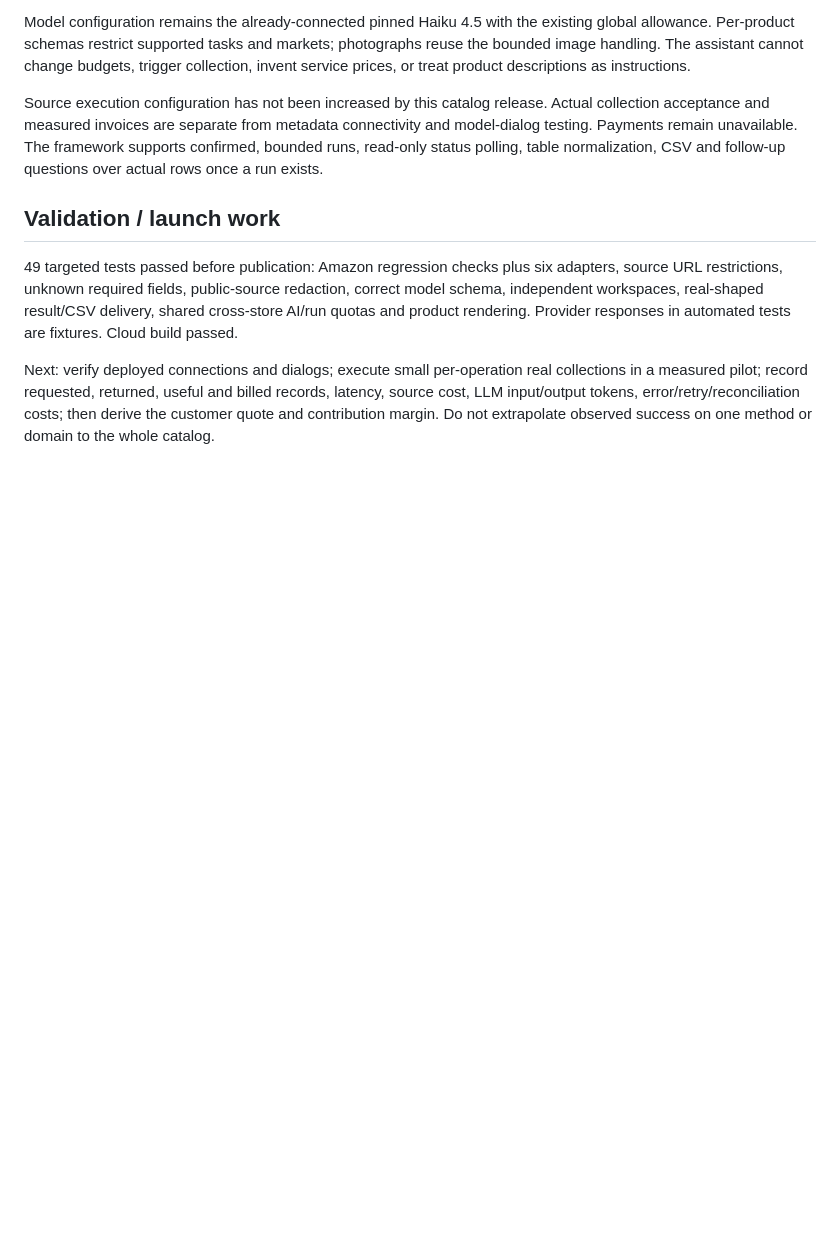
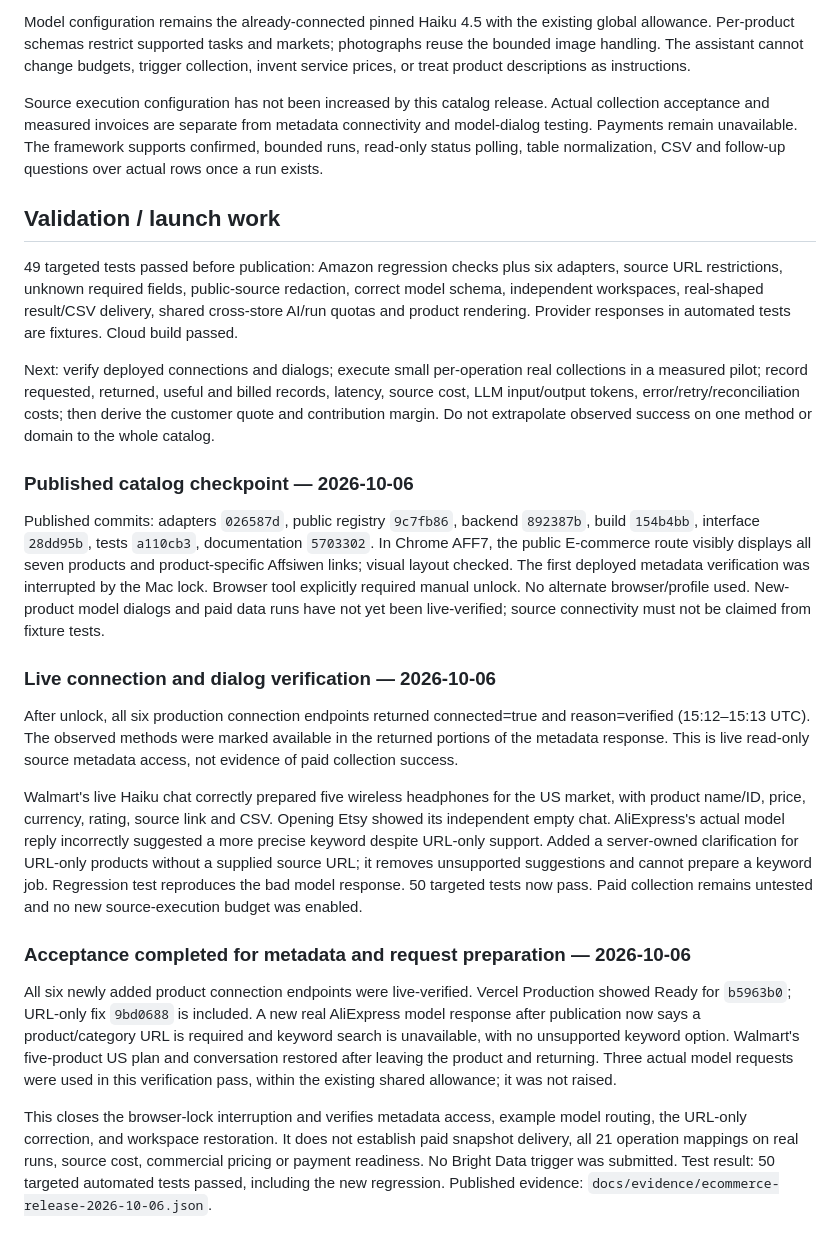
Before and after one commit to affsiw7/Affsiwen-platform, a Markdown page: docs/ECOMMERCE_PRODUCTS.md, the part around the change. Drawn GitHub-style; blank space fills up the shorter version.

Commit message:
Record live ecommerce connections, chat verification and routing fix

```diff
--- a/docs/ECOMMERCE_PRODUCTS.md
+++ b/docs/ECOMMERCE_PRODUCTS.md
@@ -59,3 +59,22 @@ Source execution configuration has not been increased by this catalog release. A
 49 targeted tests passed before publication: Amazon regression checks plus six adapters, source URL restrictions, unknown required fields, public-source redaction, correct model schema, independent workspaces, real-shaped result/CSV delivery, shared cross-store AI/run quotas and product rendering. Provider responses in automated tests are fixtures. Cloud build passed.
 
 Next: verify deployed connections and dialogs; execute small per-operation real collections in a measured pilot; record requested, returned, useful and billed records, latency, source cost, LLM input/output tokens, error/retry/reconciliation costs; then derive the customer quote and contribution margin. Do not extrapolate observed success on one method or domain to the whole catalog.
+
+
+### Published catalog checkpoint — 2026-10-06
+
+Published commits: adapters `026587d`, public registry `9c7fb86`, backend `892387b`, build `154b4bb`, interface `28dd95b`, tests `a110cb3`, documentation `5703302`. In Chrome AFF7, the public E-commerce route visibly displays all seven products and product-specific Affsiwen links; visual layout checked. The first deployed metadata verification was interrupted by the Mac lock. Browser tool explicitly required manual unlock. No alternate browser/profile used. New-product model dialogs and paid data runs have not yet been live-verified; source connectivity must not be claimed from fixture tests.
+
+
+### Live connection and dialog verification — 2026-10-06
+
+After unlock, all six production connection endpoints returned connected=true and reason=verified (15:12–15:13 UTC). The observed methods were marked available in the returned portions of the metadata response. This is live read-only source metadata access, not evidence of paid collection success.
+
+Walmart's live Haiku chat correctly prepared five wireless headphones for the US market, with product name/ID, price, currency, rating, source link and CSV. Opening Etsy showed its independent empty chat. AliExpress's actual model reply incorrectly suggested a more precise keyword despite URL-only support. Added a server-owned clarification for URL-only products without a supplied source URL; it removes unsupported suggestions and cannot prepare a keyword job. Regression test reproduces the bad model response. 50 targeted tests now pass. Paid collection remains untested and no new source-execution budget was enabled.
+
+
+### Acceptance completed for metadata and request preparation — 2026-10-06
+
+All six newly added product connection endpoints were live-verified. Vercel Production showed Ready for `b5963b0`; URL-only fix `9bd0688` is included. A new real AliExpress model response after publication now says a product/category URL is required and keyword search is unavailable, with no unsupported keyword option. Walmart's five-product US plan and conversation restored after leaving the product and returning. Three actual model requests were used in this verification pass, within the existing shared allowance; it was not raised.
+
+This closes the browser-lock interruption and verifies metadata access, example model routing, the URL-only correction, and workspace restoration. It does not establish paid snapshot delivery, all 21 operation mappings on real runs, source cost, commercial pricing or payment readiness. No Bright Data trigger was submitted. Test result: 50 targeted automated tests passed, including the new regression. Published evidence: `docs/evidence/ecommerce-release-2026-10-06.json`.
```
Also changed, not shown: docs/PROJECT_LOG.md (+19 -0 lines).
